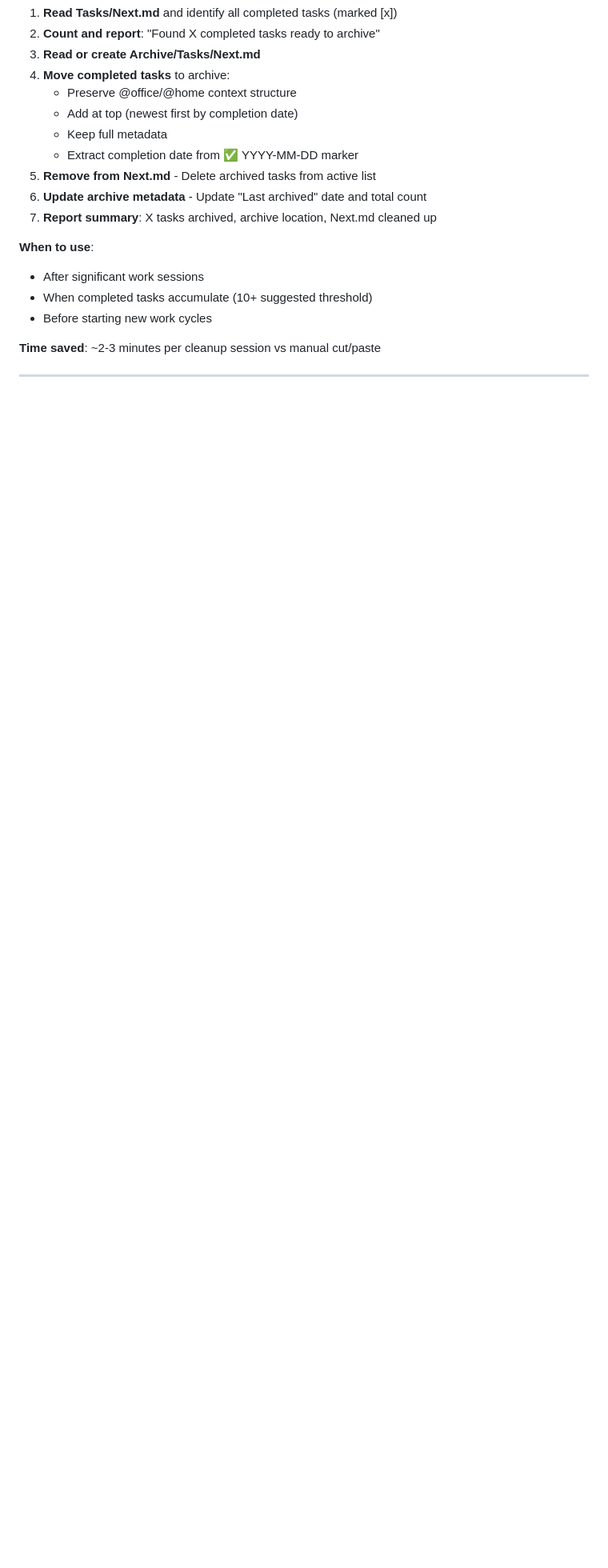
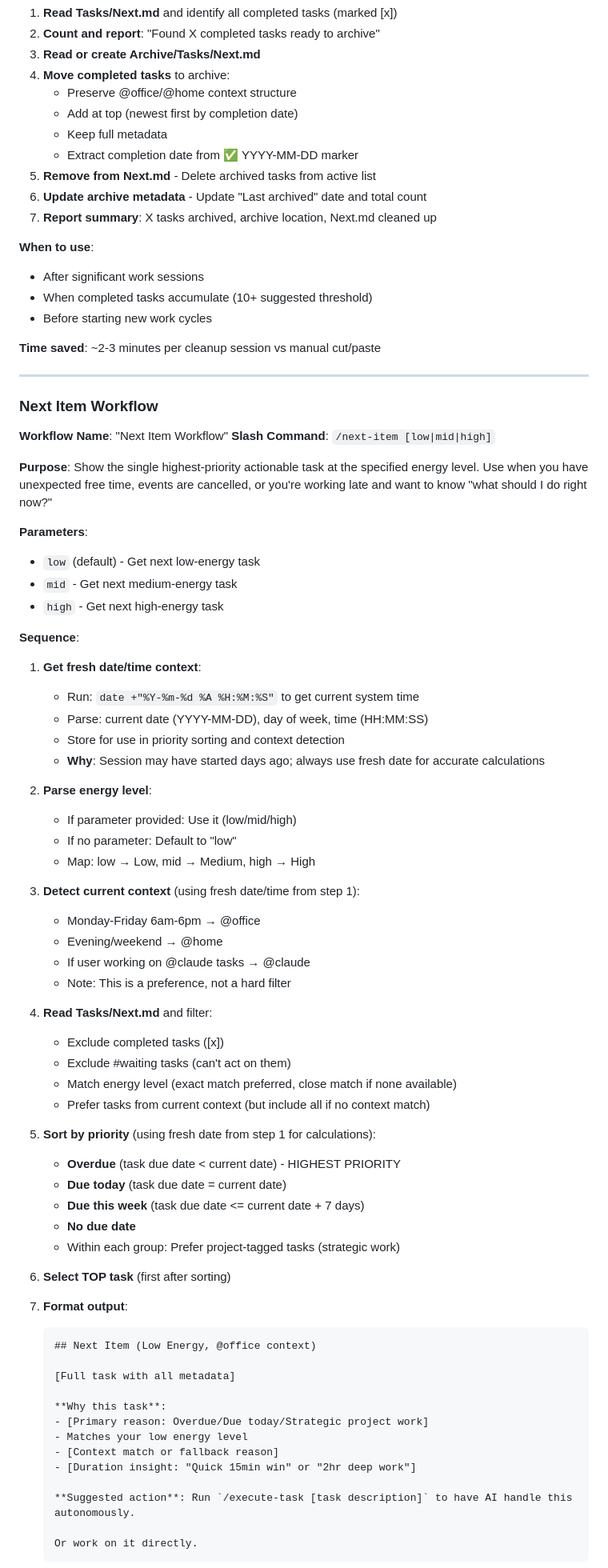
Before and after one commit to focuscraft-ai/focuscraft-gtd, a Markdown page: CLAUDE.md, the part around one of its changes. Shown at 80% size. Rendered like a GitHub page; blank space fills up the shorter version.

````diff
--- a/CLAUDE.md
+++ b/CLAUDE.md
@@ -727,3 +727,66 @@ This is the **recommended daily workflow** for managing all tasks using the GTD
 
 ---
 
+### Next Item Workflow
+
+**Workflow Name**: "Next Item Workflow"
+**Slash Command**: `/next-item [low|mid|high]`
+
+**Purpose**: Show the single highest-priority actionable task at the specified energy level. Use when you have unexpected free time, events are cancelled, or you're working late and want to know "what should I do right now?"
+
+**Parameters**:
+- `low` (default) - Get next low-energy task
+- `mid` - Get next medium-energy task
+- `high` - Get next high-energy task
+
+**Sequence**:
+
+1. **Get fresh date/time context**:
+   - Run: `date +"%Y-%m-%d %A %H:%M:%S"` to get current system time
+   - Parse: current date (YYYY-MM-DD), day of week, time (HH:MM:SS)
+   - Store for use in priority sorting and context detection
+   - **Why**: Session may have started days ago; always use fresh date for accurate calculations
+
+2. **Parse energy level**:
+   - If parameter provided: Use it (low/mid/high)
+   - If no parameter: Default to "low"
+   - Map: low → Low, mid → Medium, high → High
+
+3. **Detect current context** (using fresh date/time from step 1):
+   - Monday-Friday 6am-6pm → @office
+   - Evening/weekend → @home
+   - If user working on @claude tasks → @claude
+   - Note: This is a preference, not a hard filter
+
+4. **Read Tasks/Next.md** and filter:
+   - Exclude completed tasks ([x])
+   - Exclude #waiting tasks (can't act on them)
+   - Match energy level (exact match preferred, close match if none available)
+   - Prefer tasks from current context (but include all if no context match)
+
+5. **Sort by priority** (using fresh date from step 1 for calculations):
+   - **Overdue** (task due date < current date) - HIGHEST PRIORITY
+   - **Due today** (task due date = current date)
+   - **Due this week** (task due date <= current date + 7 days)
+   - **No due date**
+   - Within each group: Prefer project-tagged tasks (strategic work)
+
+6. **Select TOP task** (first after sorting)
+
+7. **Format output**:
+   ```markdown
+   ## Next Item (Low Energy, @office context)
+
+   [Full task with all metadata]
+
+   **Why this task**:
+   - [Primary reason: Overdue/Due today/Strategic project work]
+   - Matches your low energy level
+   - [Context match or fallback reason]
+   - [Duration insight: "Quick 15min win" or "2hr deep work"]
+
+   **Suggested action**: Run `/execute-task [task description]` to have AI handle this autonomously.
+
+   Or work on it directly.
+   ```
+
````
Also changed, not shown: other parts of CLAUDE.md (+41 -0 lines), .claude/commands/next-item.md (added, +10 -0 lines), README.md (+1 -1 lines).
